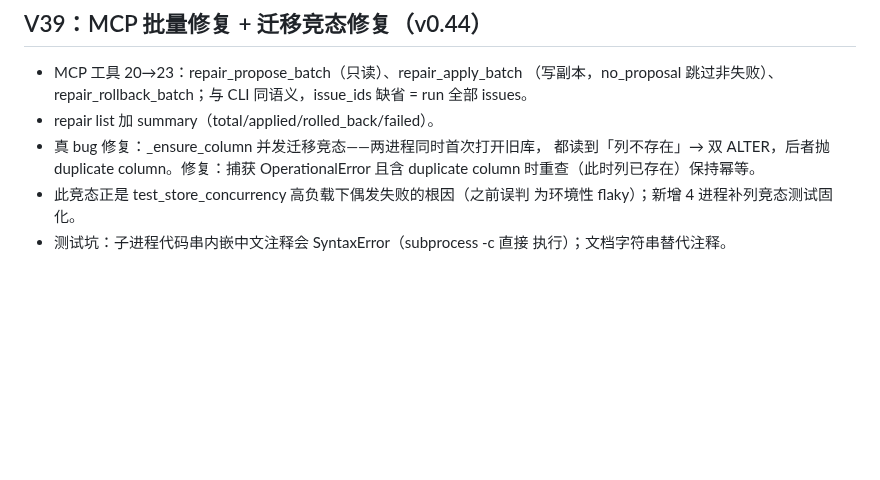
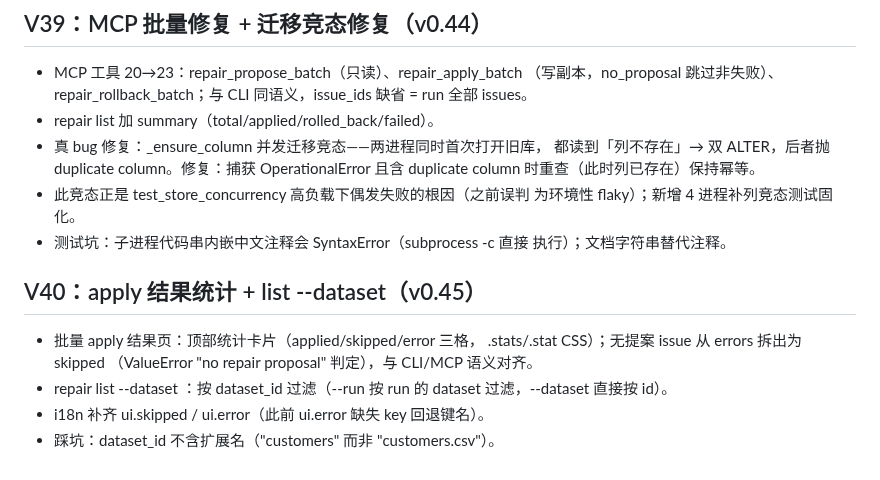
Before and after one commit to Jackxiaozhiren/datasentry, a Markdown page: docs/DEVELOPMENT.md, the part around the change. Rendered like a GitHub page; blank space fills up the shorter version.

Commit message:
docs: V40 dev note (apply stats, dataset filter)

```diff
--- a/docs/DEVELOPMENT.md
+++ b/docs/DEVELOPMENT.md
@@ -1048,3 +1048,14 @@ make lint && make type && make test   # 或 make check（含覆盖率门禁）
   为环境性 flaky）；新增 4 进程补列竞态测试固化。
 - 测试坑：子进程代码串内嵌中文注释会 SyntaxError（subprocess -c 直接
   执行）；文档字符串替代注释。
+
+
+## V40：apply 结果统计 + list --dataset（v0.45）
+
+- 批量 apply 结果页：顶部统计卡片（applied/skipped/error 三格，
+  .stats/.stat CSS）；无提案 issue 从 errors 拆出为 skipped
+  （ValueError "no repair proposal" 判定），与 CLI/MCP 语义对齐。
+- repair list --dataset <id>：按 dataset_id 过滤（--run 按 run 的
+  dataset 过滤，--dataset 直接按 id）。
+- i18n 补齐 ui.skipped / ui.error（此前 ui.error 缺失 key 回退键名）。
+- 踩坑：dataset_id 不含扩展名（"customers" 而非 "customers.csv"）。
```
